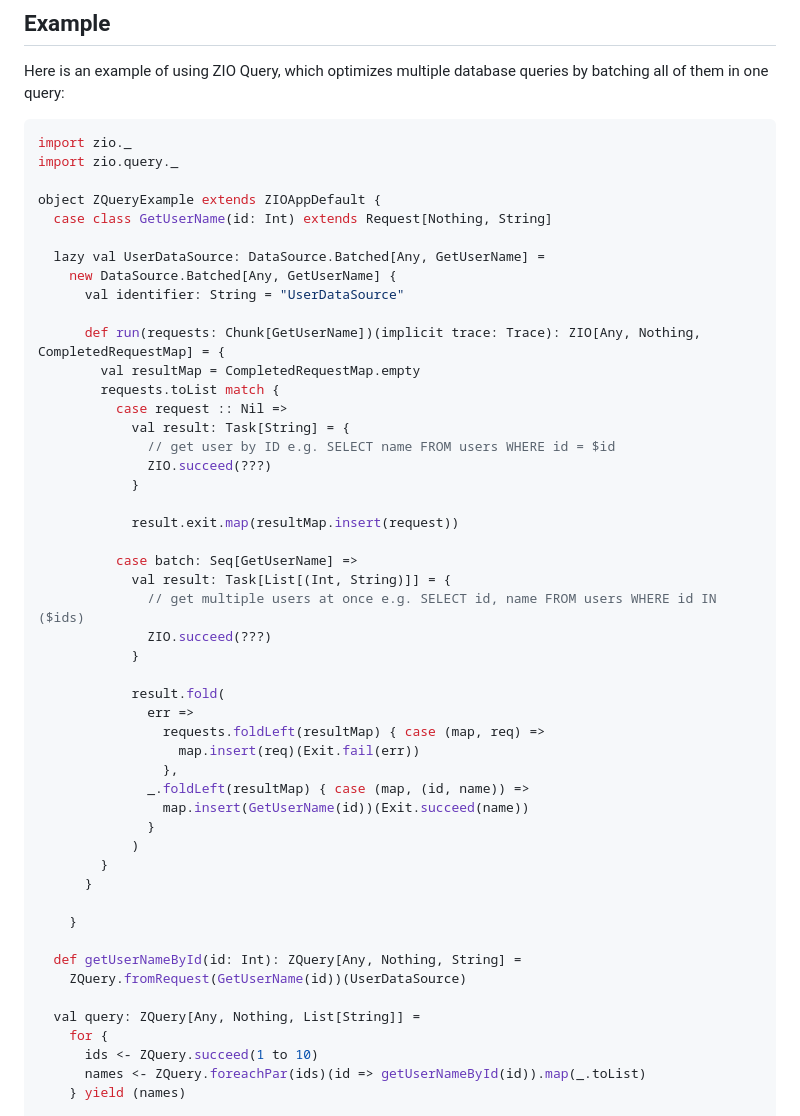
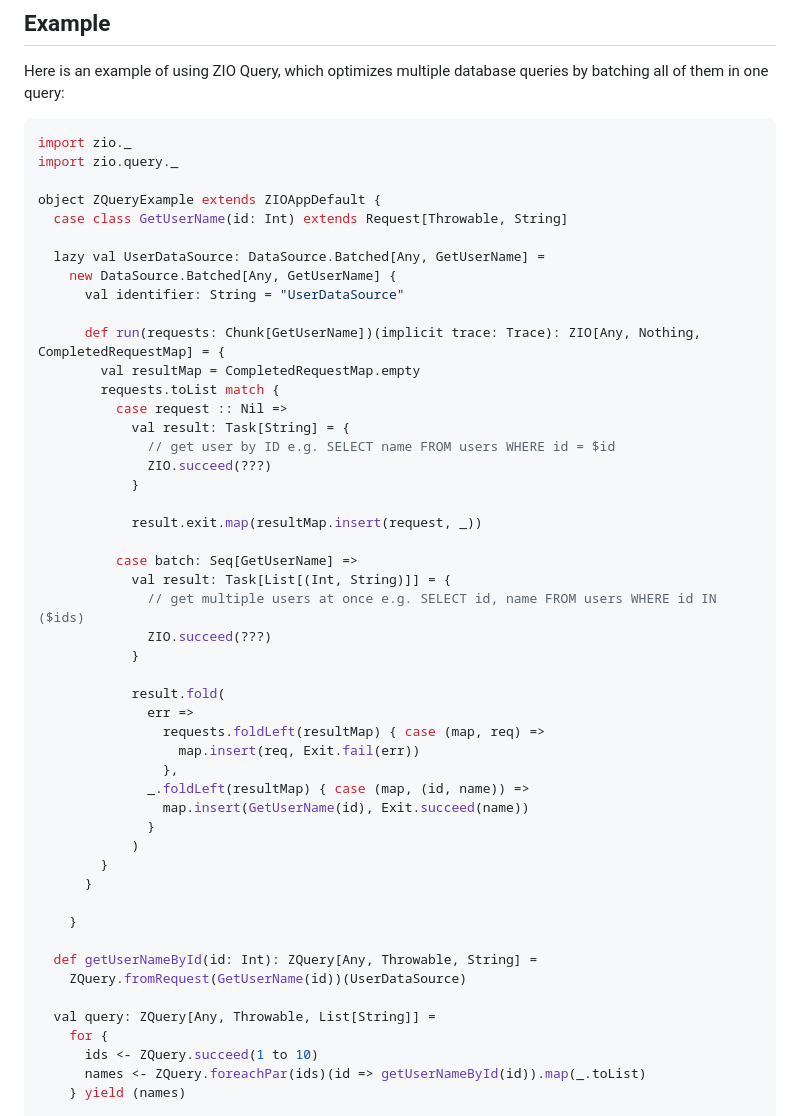
Before and after one commit to zio/zio-query, a Markdown page: README.md, the part around the change. Drawn GitHub-style.

Commit message:
Update README.md (#454)
Co-authored-by: ZIO Assistant <zio-assistant[bot]@users.noreply.github.com>

```diff
--- a/README.md
+++ b/README.md
@@ -79,7 +79,7 @@ import zio._
 import zio.query._
 
 object ZQueryExample extends ZIOAppDefault {
-  case class GetUserName(id: Int) extends Request[Nothing, String]
+  case class GetUserName(id: Int) extends Request[Throwable, String]
 
   lazy val UserDataSource: DataSource.Batched[Any, GetUserName] =
     new DataSource.Batched[Any, GetUserName] {
@@ -94,7 +94,7 @@ object ZQueryExample extends ZIOAppDefault {
               ZIO.succeed(???)
             }
 
-            result.exit.map(resultMap.insert(request))
+            result.exit.map(resultMap.insert(request, _))
 
           case batch: Seq[GetUserName] =>
             val result: Task[List[(Int, String)]] = {
@@ -105,10 +105,10 @@ object ZQueryExample extends ZIOAppDefault {
             result.fold(
               err =>
                 requests.foldLeft(resultMap) { case (map, req) =>
-                  map.insert(req)(Exit.fail(err))
+                  map.insert(req, Exit.fail(err))
                 },
               _.foldLeft(resultMap) { case (map, (id, name)) =>
-                map.insert(GetUserName(id))(Exit.succeed(name))
+                map.insert(GetUserName(id), Exit.succeed(name))
               }
             )
         }
@@ -116,10 +116,10 @@ object ZQueryExample extends ZIOAppDefault {
 
     }
 
-  def getUserNameById(id: Int): ZQuery[Any, Nothing, String] =
+  def getUserNameById(id: Int): ZQuery[Any, Throwable, String] =
     ZQuery.fromRequest(GetUserName(id))(UserDataSource)
 
-  val query: ZQuery[Any, Nothing, List[String]] =
+  val query: ZQuery[Any, Throwable, List[String]] =
     for {
       ids <- ZQuery.succeed(1 to 10)
       names <- ZQuery.foreachPar(ids)(id => getUserNameById(id)).map(_.toList)
```
